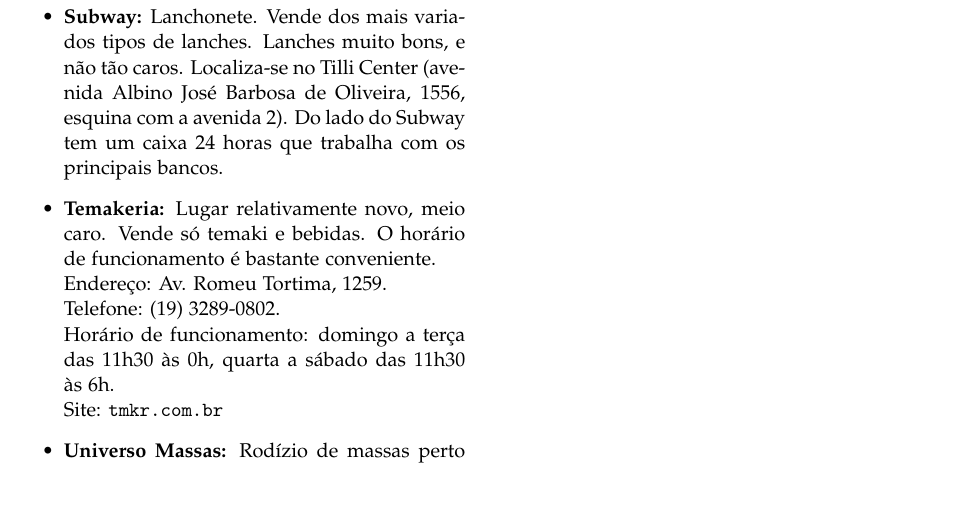
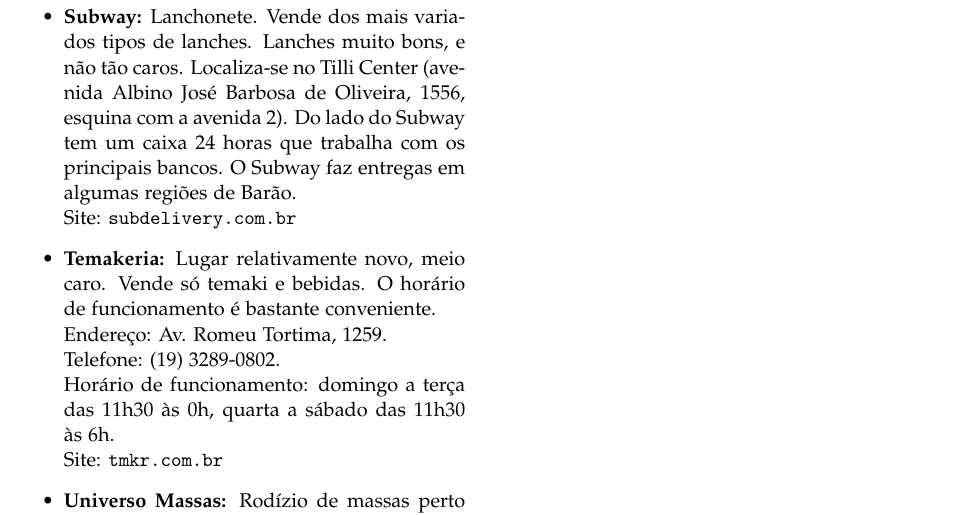
Before and after one commit to cacounicamp/Manual-do-Bixo, a LaTeX document (manual_do_bixo.tex, which reads alimentacao.tex): part of page 22 of 63, cut so that both start at the same text, the shorter picture padded with empty space. Compiled offline with pdfLaTeX.

Commit message:
adicionando informações de uma lanchonete underground (subway)

```diff
--- a/alimentacao.tex
+++ b/alimentacao.tex
@@ -542,7 +542,8 @@
         Lanches muito bons, e não tão caros. Localiza-se no Tilli Center
         (avenida Albino José Barbosa de Oliveira, 1556, esquina com a avenida
         2). Do lado do Subway tem um caixa 24 horas que trabalha com os
-        principais bancos.
+        principais bancos. O Subway faz entregas em algumas regiões de Barão.
+        \\Site: \url{subdelivery.com.br}
 
 \item   \textbf{Temakeria:} Lugar relativamente novo, meio caro. Vende só temaki
         e bebidas. O horário de funcionamento é bastante conveniente.
```
